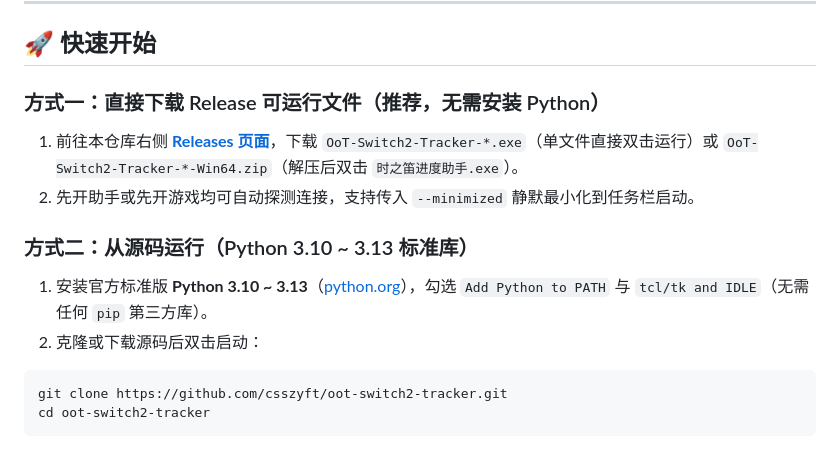
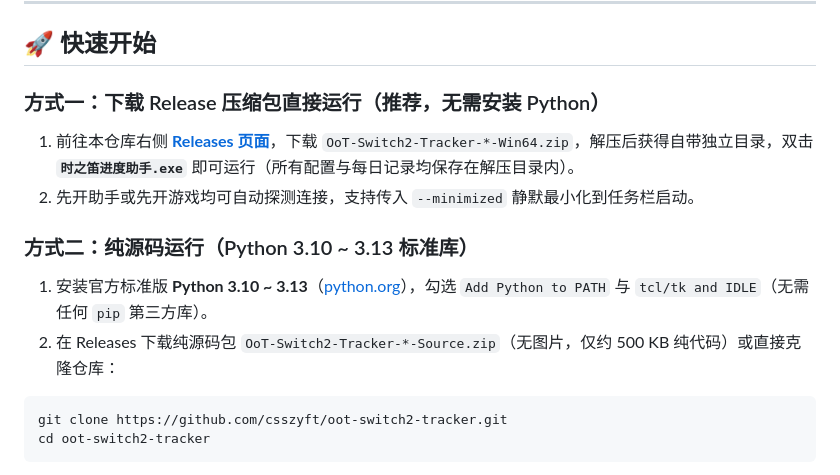
Before and after one commit to csszyft/oot-switch2-tracker, a Markdown page: README.md, the part around one of its changes. Rendered like a GitHub page.

````diff
--- a/README.md
+++ b/README.md
@@ -125,13 +125,13 @@
 
 ## 🚀 快速开始
 
-### 方式一：直接下载 Release 可运行文件（推荐，无需安装 Python）
-1. 前往本仓库右侧 [**Releases 页面**](https://github.com/csszyft/oot-switch2-tracker/releases)，下载 `OoT-Switch2-Tracker-*.exe`（单文件直接双击运行）或 `OoT-Switch2-Tracker-*-Win64.zip`（解压后双击 `时之笛进度助手.exe`）。
+### 方式一：下载 Release 压缩包直接运行（推荐，无需安装 Python）
+1. 前往本仓库右侧 [**Releases 页面**](https://github.com/csszyft/oot-switch2-tracker/releases)，下载 `OoT-Switch2-Tracker-*-Win64.zip`，解压后获得自带独立目录，双击 **`时之笛进度助手.exe`** 即可运行（所有配置与每日记录均保存在解压目录内）。
 2. 先开助手或先开游戏均可自动探测连接，支持传入 `--minimized` 静默最小化到任务栏启动。
 
-### 方式二：从源码运行（Python 3.10 ~ 3.13 标准库）
+### 方式二：纯源码运行（Python 3.10 ~ 3.13 标准库）
 1. 安装官方标准版 **Python 3.10 ~ 3.13**（[python.org](https://www.python.org/downloads/)），勾选 `Add Python to PATH` 与 `tcl/tk and IDLE`（无需任何 `pip` 第三方库）。
-2. 克隆或下载源码后双击启动：
+2. 在 Releases 下载纯源码包 `OoT-Switch2-Tracker-*-Source.zip`（无图片，仅约 500 KB 纯代码）或直接克隆仓库：
 ```bash
 git clone https://github.com/csszyft/oot-switch2-tracker.git
 cd oot-switch2-tracker
````
Also changed, not shown: other parts of README.md (+3 -3 lines), docs/fullscreen_safezone.png (added), docs/showcase.png (added), 3 other files.
